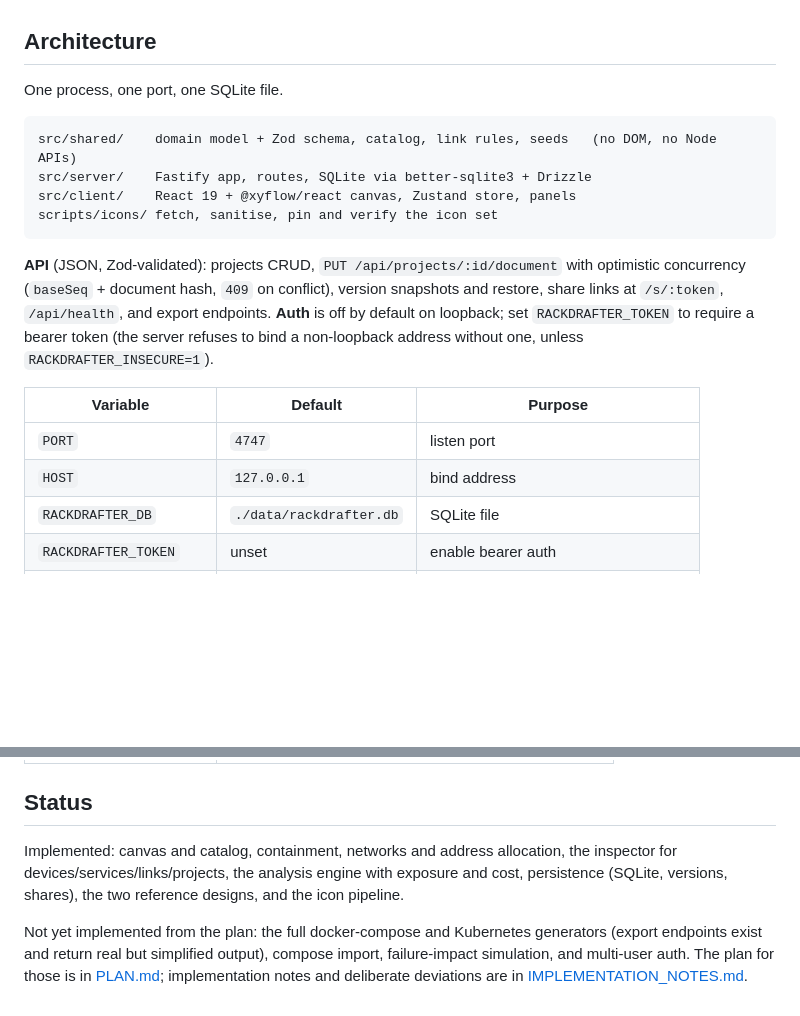
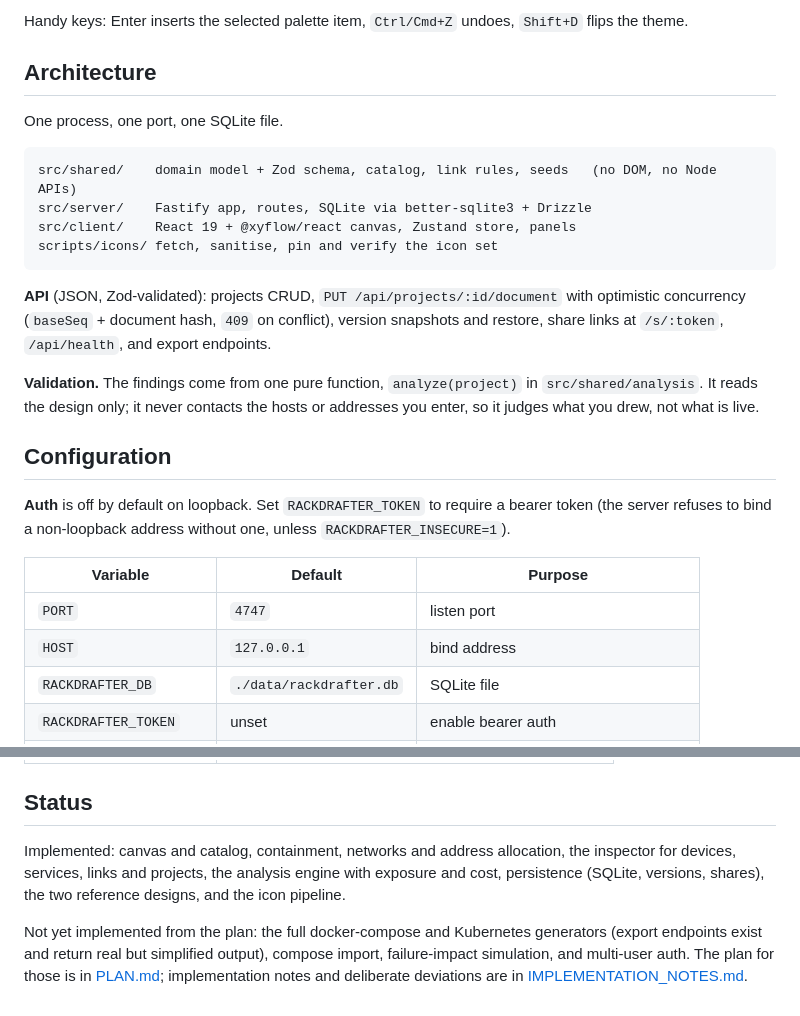
Before and after one commit to LumosDhia/rackdrafter, a Markdown page: README.md, 2 parts joined by grey strips. Drawn GitHub-style; blank space fills up the shorter version.

```diff
--- a/README.md
+++ b/README.md
@@ -61,3 +157,4 @@ Both are real projects you can open, edit, duplicate or delete:
+Handy keys: Enter inserts the selected palette item, `Ctrl/Cmd+Z` undoes, `Shift+D` flips the theme.
 
 ## Architecture
 
@@ -72,14 +169,21 @@ scripts/icons/ fetch, sanitise, pin and verify the icon set
 
 **API** (JSON, Zod-validated): projects CRUD, `PUT /api/projects/:id/document` with optimistic
 concurrency (`baseSeq` + document hash, `409` on conflict), version snapshots and restore, share
-links at `/s/:token`, `/api/health`, and export endpoints. **Auth** is off by default on loopback;
-set `RACKDRAFTER_TOKEN` to require a bearer token (the server refuses to bind a non-loopback address
-without one, unless `RACKDRAFTER_INSECURE=1`).
+links at `/s/:token`, `/api/health`, and export endpoints.
 
-| Variable              | Default                 | Purpose                                  |
-| --------------------- | ----------------------- | ---------------------------------------- |
-| `PORT`                | `4747`                  | listen port                              |
-| `HOST`                | `127.0.0.1`             | bind address                             |
+**Validation.** The findings come from one pure function, `analyze(project)` in
+`src/shared/analysis`. It reads the design only; it never contacts the hosts or addresses you
+enter, so it judges what you drew, not what is live.
+
+## Configuration
+
+**Auth** is off by default on loopback. Set `RACKDRAFTER_TOKEN` to require a bearer token (the
+server refuses to bind a non-loopback address without one, unless `RACKDRAFTER_INSECURE=1`).
+
+| Variable               | Default                 | Purpose                                  |
+| ---------------------- | ----------------------- | ---------------------------------------- |
+| `PORT`                 | `4747`                  | listen port                              |
+| `HOST`                 | `127.0.0.1`             | bind address                             |
 | `RACKDRAFTER_DB`       | `./data/rackdrafter.db` | SQLite file                              |
 | `RACKDRAFTER_TOKEN`    | unset                   | enable bearer auth                       |
 | `RACKDRAFTER_INSECURE` | unset                   | `1` allows a public bind without a token |
@@ -102,11 +206,10 @@ without one, unless `RACKDRAFTER_INSECURE=1`).
 ## Status
 
 Implemented: canvas and catalog, containment, networks and address allocation, the inspector for
-devices/services/links/projects, the analysis engine with exposure and cost, persistence (SQLite,
-versions, shares), the two reference designs, and the icon pipeline.
+devices, services, links and projects, the analysis engine with exposure and cost, persistence
+(SQLite, versions, shares), the two reference designs, and the icon pipeline.
 
 Not yet implemented from the plan: the full docker-compose and Kubernetes generators (export
 endpoints exist and return real but simplified output), compose import, failure-impact simulation,
-and multi-user auth. The plan for those is in
-[PLAN.md](PLAN.md); implementation notes and deliberate deviations are in
-[IMPLEMENTATION_NOTES.md](IMPLEMENTATION_NOTES.md).
+and multi-user auth. The plan for those is in [PLAN.md](PLAN.md); implementation notes and
+deliberate deviations are in [IMPLEMENTATION_NOTES.md](IMPLEMENTATION_NOTES.md).
```
Also changed, not shown: other parts of README.md (+121 -25 lines), docs/k3s-architecture.png (added), docs/media-server-architecture.png (added), 3 other files.
